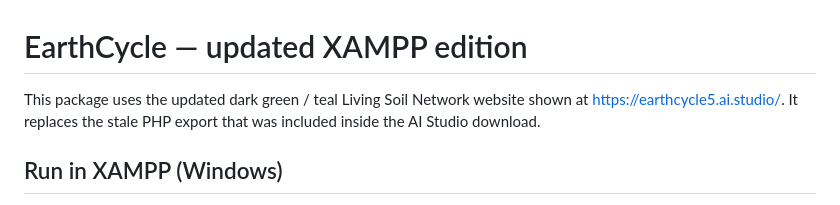
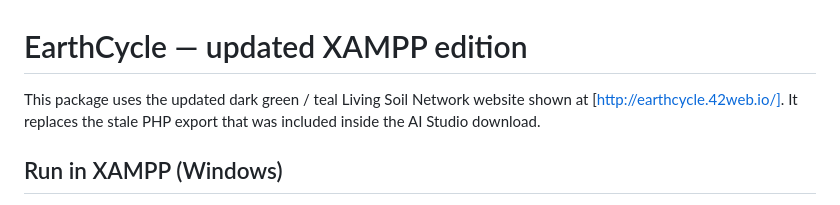
Before and after one commit to mahir-99/Composting-Site, a Markdown page: README.md, the part around the change. Drawn GitHub-style.

```diff
--- a/README.md
+++ b/README.md
@@ -1,6 +1,6 @@
 # EarthCycle — updated XAMPP edition
 
-This package uses the updated dark green / teal Living Soil Network website shown at https://earthcycle5.ai.studio/. It replaces the stale PHP export that was included inside the AI Studio download.
+This package uses the updated dark green / teal Living Soil Network website shown at [http://earthcycle.42web.io/]. It replaces the stale PHP export that was included inside the AI Studio download.
 
 ## Run in XAMPP (Windows)
 
```
